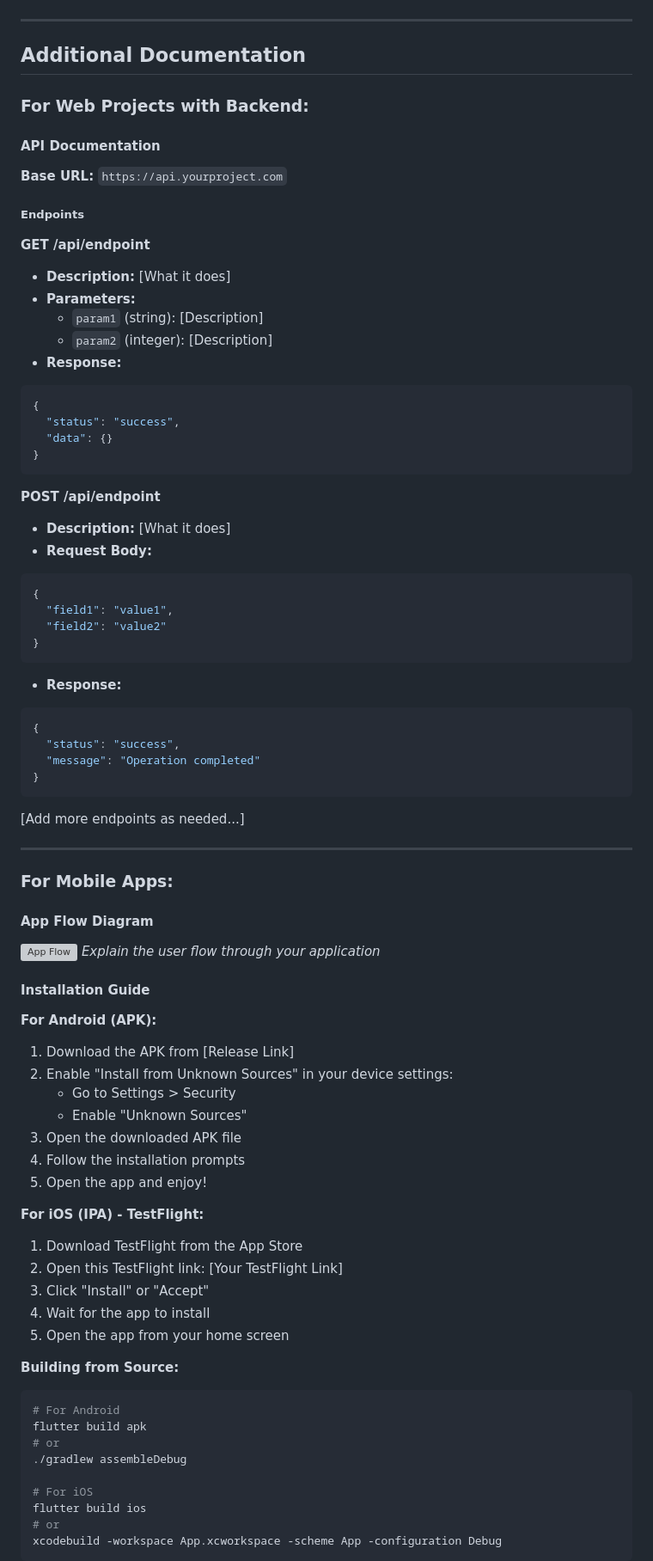
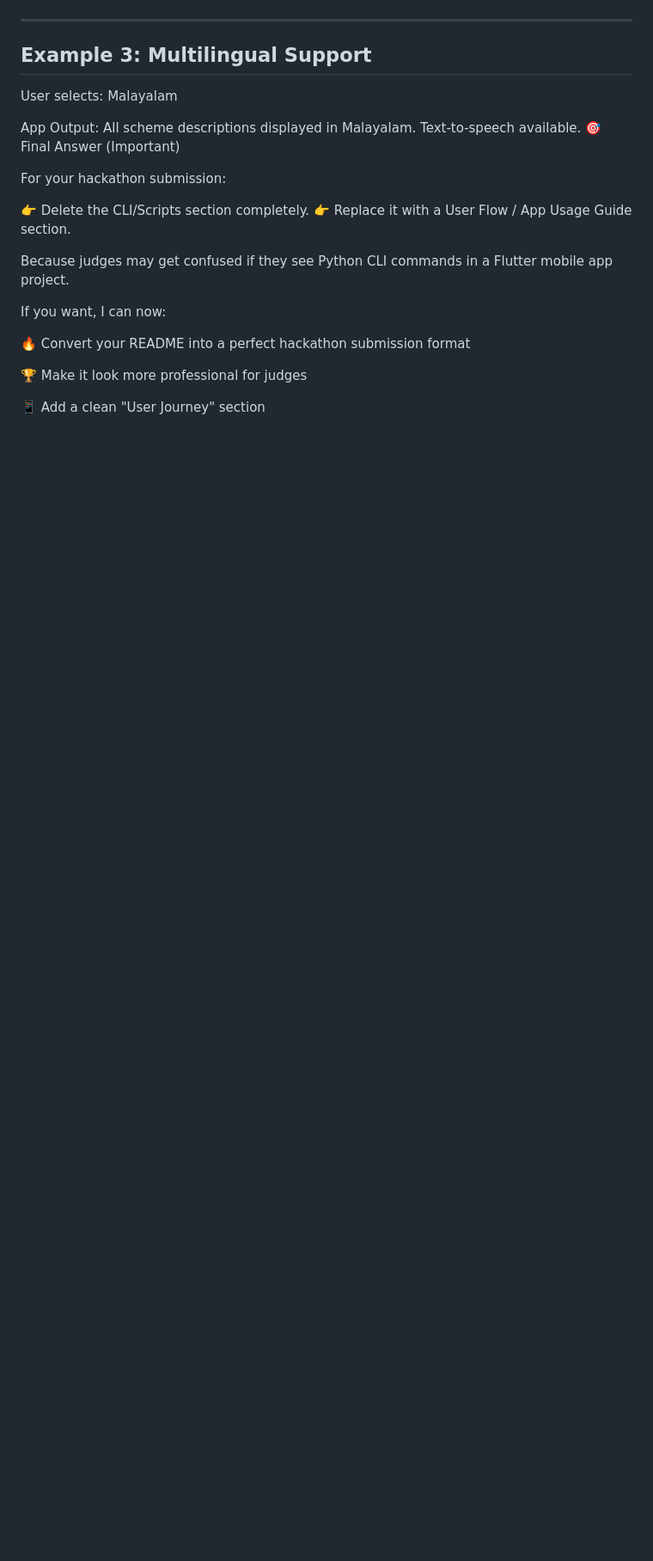
Before and after one commit to anjanamoduvil/jansahayak, a Markdown page: README.md, the part around one of its changes. Shown at 86% size. Rendered like a GitHub page; blank space fills up the shorter version; grey boxes are pictures that could not be loaded.

````diff
--- a/README.md
+++ b/README.md
@@ -131,85 +144,27 @@ List the key features of your project:
 
 ---
 
-## Additional Documentation
+## Example 3: Multilingual Support
 
-### For Web Projects with Backend:
+User selects: Malayalam
 
-#### API Documentation
+App Output:
+All scheme descriptions displayed in Malayalam.
+Text-to-speech available.
+🎯 Final Answer (Important)
 
-**Base URL:** `https://api.yourproject.com`
+For your hackathon submission:
 
-##### Endpoints
+👉 Delete the CLI/Scripts section completely.
+👉 Replace it with a User Flow / App Usage Guide section.
 
-**GET /api/endpoint**
-- **Description:** [What it does]
-- **Parameters:**
-  - `param1` (string): [Description]
-  - `param2` (integer): [Description]
-- **Response:**
-```json
-{
-  "status": "success",
-  "data": {}
-}
-```
+Because judges may get confused if they see Python CLI commands in a Flutter mobile app project.
 
-**POST /api/endpoint**
-- **Description:** [What it does]
-- **Request Body:**
-```json
-{
-  "field1": "value1",
-  "field2": "value2"
-}
-```
-- **Response:**
-```json
-{
-  "status": "success",
-  "message": "Operation completed"
-}
-```
+If you want, I can now:
 
-[Add more endpoints as needed...]
+🔥 Convert your README into a perfect hackathon submission format
 
----
+🏆 Make it look more professional for judges
 
-### For Mobile Apps:
+📱 Add a clean "User Journey" section
 
-#### App Flow Diagram
-
-![App Flow](docs/app-flow.png)
-*Explain the user flow through your application*
-
-#### Installation Guide
-
-**For Android (APK):**
-1. Download the APK from [Release Link]
-2. Enable "Install from Unknown Sources" in your device settings:
-   - Go to Settings > Security
-   - Enable "Unknown Sources"
-3. Open the downloaded APK file
-4. Follow the installation prompts
-5. Open the app and enjoy!
-
-**For iOS (IPA) - TestFlight:**
-1. Download TestFlight from the App Store
-2. Open this TestFlight link: [Your TestFlight Link]
-3. Click "Install" or "Accept"
-4. Wait for the app to install
-5. Open the app from your home screen
-
-**Building from Source:**
-```bash
-# For Android
-flutter build apk
-# or
-./gradlew assembleDebug
-
-# For iOS
-flutter build ios
-# or
-xcodebuild -workspace App.xcworkspace -scheme App -configuration Debug
-```
-
````
Also changed, not shown: other parts of README.md (+171 -245 lines).
